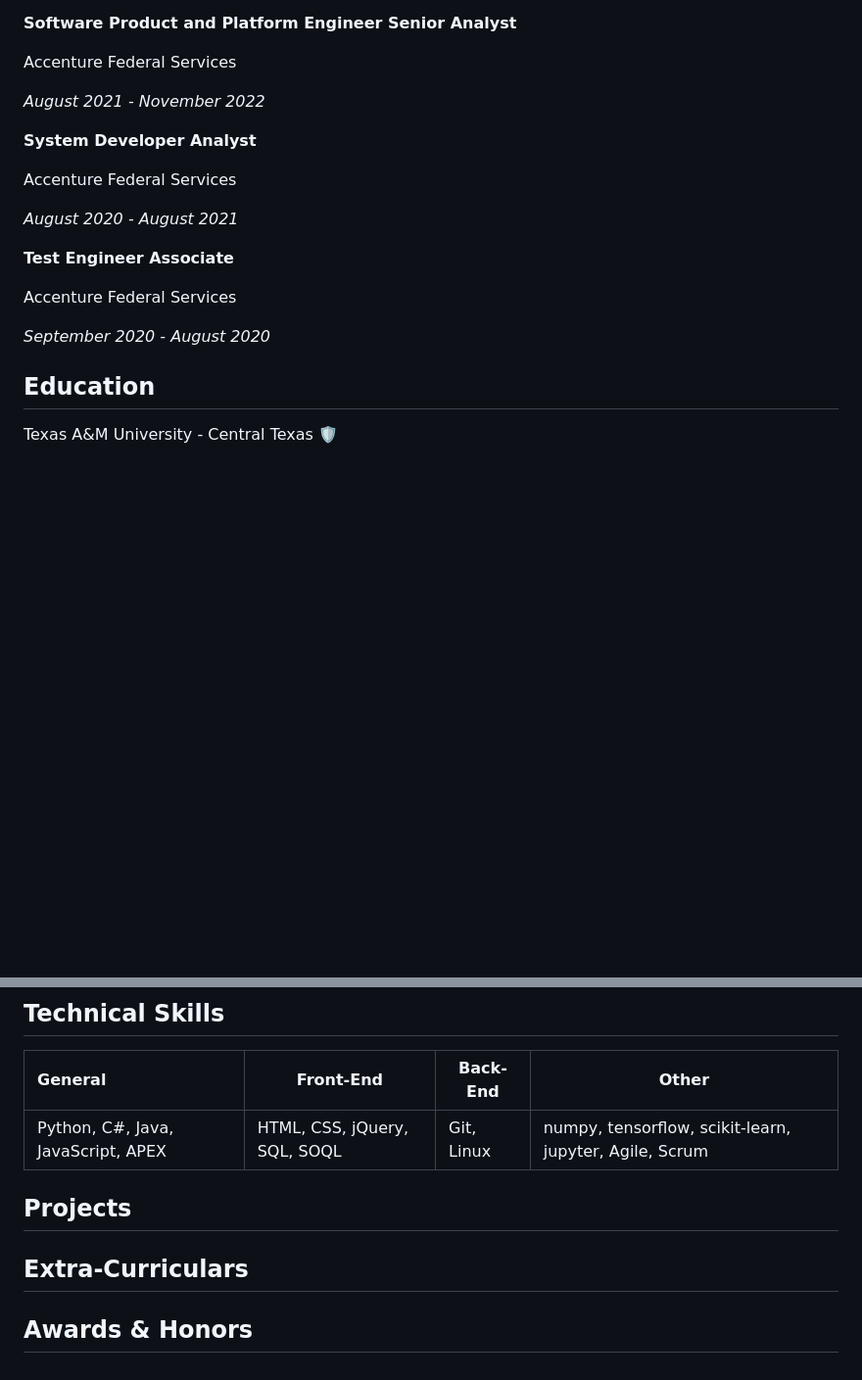
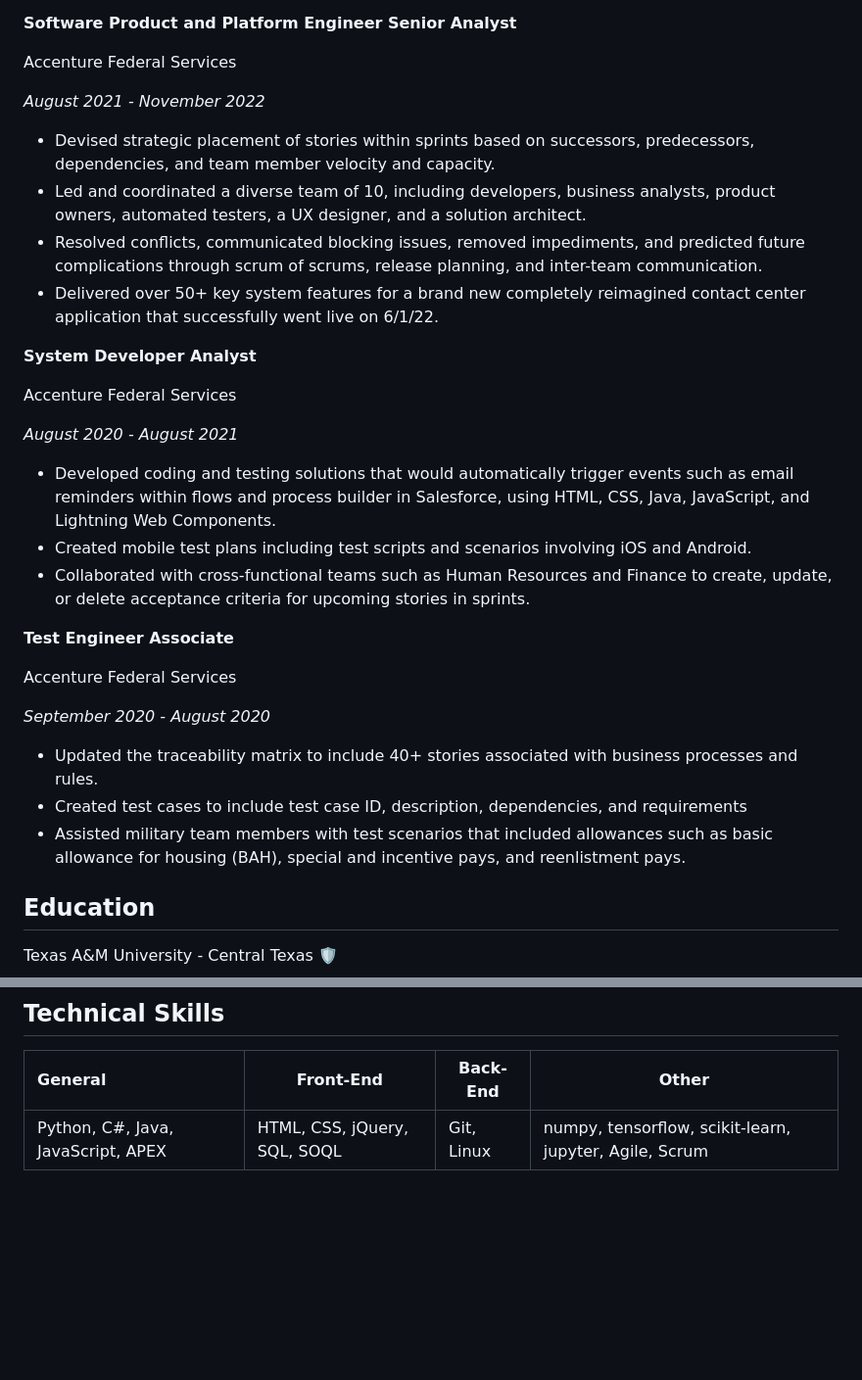
Before and after one commit to raybeecham/raybeecham, a Markdown page: README.md, 2 parts joined by grey strips. Shown at 98% size. Drawn GitHub-style; blank space fills up the shorter version.

```diff
--- a/README.md
+++ b/README.md
@@ -24,17 +24,31 @@ Accenture Federal Services
 
 _August 2021 - November 2022_
 
+- Devised strategic placement of stories within sprints based on successors, predecessors, dependencies, and team member velocity and capacity.
+- Led and coordinated a diverse team of 10, including developers, business analysts, product owners, automated testers, a UX designer, and a solution architect.
+- Resolved conflicts, communicated blocking issues, removed impediments, and predicted future complications through scrum of scrums, release planning, and inter-team communication.
+- Delivered over 50+ key system features for a brand new completely reimagined contact center application that successfully went live on 6/1/22.
+
 **System Developer Analyst**
 
 Accenture Federal Services
 
 _August 2020 - August 2021_
 
+- Developed coding and testing solutions that would automatically trigger events such as email reminders within flows and process builder in Salesforce, using HTML, CSS, Java, JavaScript, and Lightning Web Components.
+- Created mobile test plans including test scripts and scenarios involving iOS and Android.
+- Collaborated with cross-functional teams such as Human Resources and Finance to create, update, or delete acceptance criteria for upcoming stories in sprints.
+
 **Test Engineer Associate**
 
 Accenture Federal Services
 
 _September 2020 - August 2020_
+
+- Updated the traceability matrix to include 40+ stories associated with business processes and rules.
+- Created test cases to include test case ID, description, dependencies, and requirements
+- Assisted military team members with test scenarios that included allowances such as basic allowance for housing (BAH), special and incentive pays, and reenlistment pays.
+
 
 ## Education
 
@@ -104,11 +118,6 @@ Texas State University ⭐
 | :------------------------------------- | ---------------------------------------- | ----------------------------- | ---------------------------------------- |
 | Python, C#, Java, JavaScript, APEX | HTML, CSS, jQuery, SQL, SOQL | Git, Linux | numpy, tensorflow, scikit-learn, jupyter, Agile, Scrum
 
-## Projects
-
-## Extra-Curriculars
-
-## Awards & Honors
 <!--
 **raybeecham/raybeecham** is a ✨ _special_ ✨ repository because its `README.md` (this file) appears on your GitHub profile.
 
```
